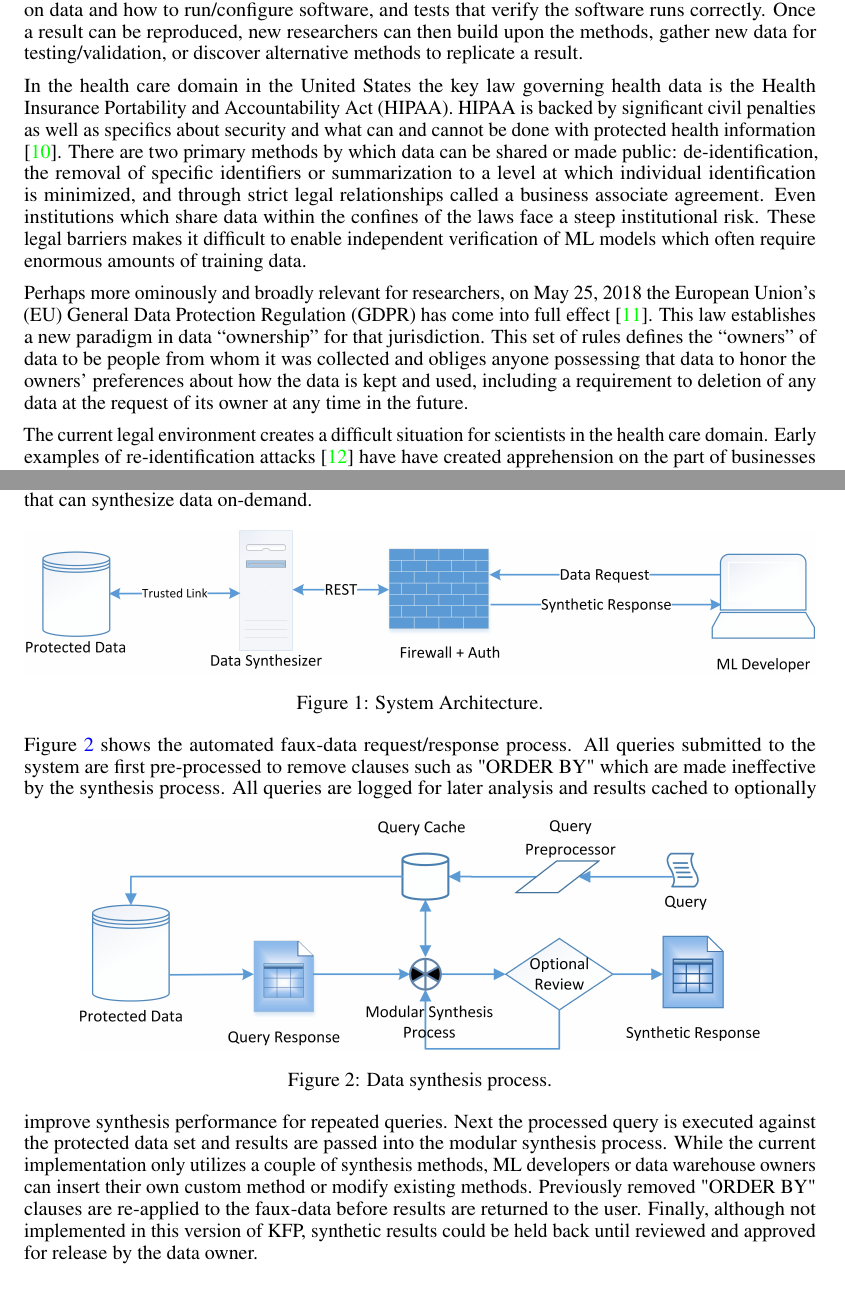
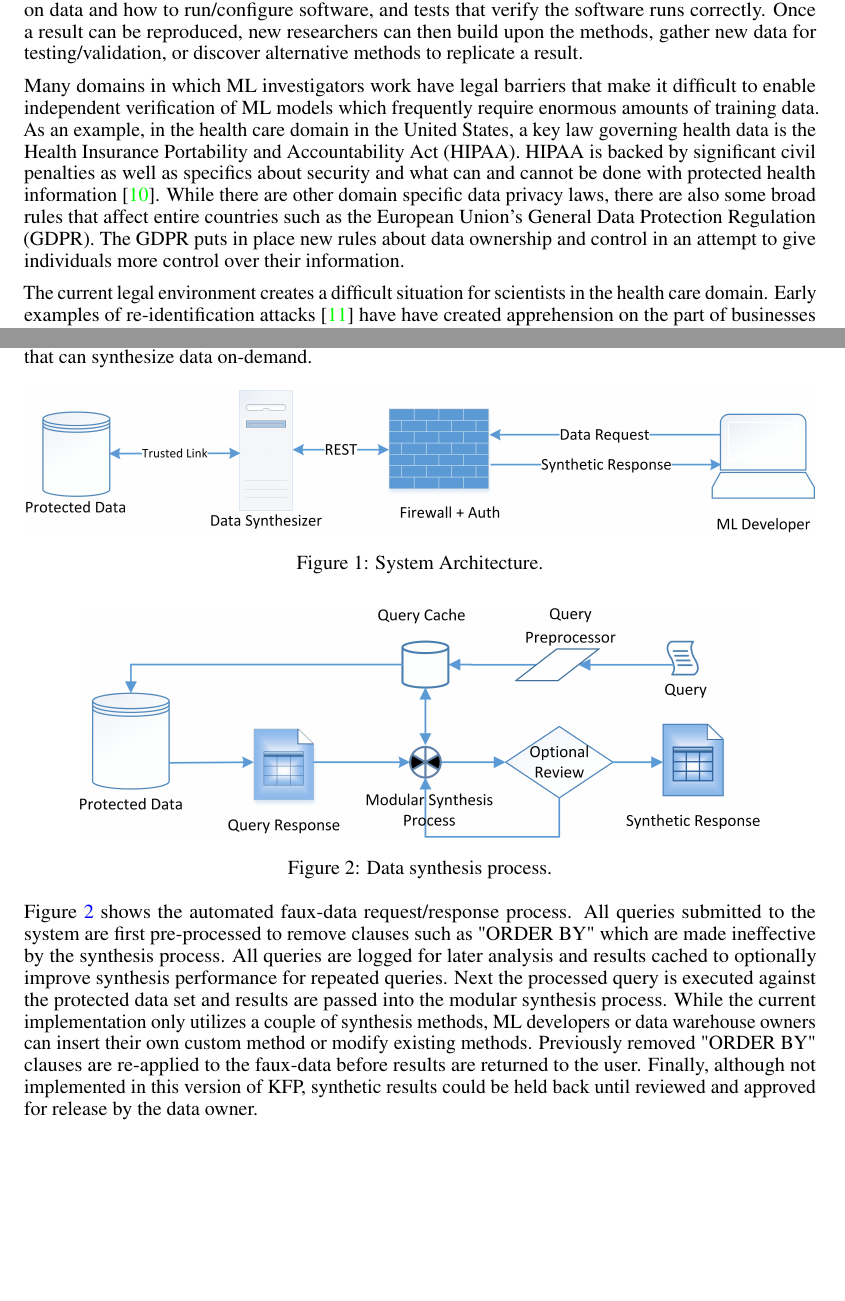
Before and after one commit to CUD2V/kungfauxpandas, a LaTeX paper (paper/main.tex): two parts of pages 2 and 3 of 6, joined at a grey line, cut so that both start at the same text, the shorter picture padded with empty space. Compiled offline with pdfLaTeX.

Commit message:
Auto Update from local Sharelatex

```diff
--- a/paper/main.tex
+++ b/paper/main.tex
@@ -91,9 +91,7 @@ Recent work has clarified the definition and importance of reproducibility and a
 
 In the context of ML, sufficient detail is required such that an independent investigator could create the same hardware and software configuration, data used for all experiments, source code, documentation on data and how to run/configure software, and tests that verify the software runs correctly. Once a result can be reproduced, new researchers can then build upon the methods, gather new data for testing/validation, or discover alternative methods to replicate a result.
 
-In the health care domain in the United States the key law governing health data is the Health Insurance Portability and Accountability Act (HIPAA). HIPAA is backed by significant civil penalties as well as specifics about security and what can and cannot be done with protected health information \cite{hippaviol}. There are two primary methods by which data can be shared or made public: de-identification, the removal of specific identifiers or summarization to a level at which individual identification is minimized, and through strict legal relationships called a business associate agreement. Even institutions which share data within the confines of the laws face a steep institutional risk. These legal barriers makes it difficult to enable independent verification of ML models which often require enormous amounts of training data.
-
-Perhaps more ominously and broadly relevant for researchers, on May 25, 2018 the European Union's (EU) General Data Protection Regulation (GDPR) has come into full effect \cite{gdpr}. This law establishes a new paradigm in data ``ownership'' for that jurisdiction. This set of rules defines the ``owners'' of data to be people from whom it was collected and obliges anyone possessing that data to honor the owners' preferences about how the data is kept and used, including a requirement to deletion of any data at the request of its owner at any time in the future.
+Many domains in which ML investigators work have legal barriers that make it difficult to enable independent verification of ML models which frequently require enormous amounts of training data. As an example, in the health care domain in the United States, a key law governing health data is the Health Insurance Portability and Accountability Act (HIPAA). HIPAA is backed by significant civil penalties as well as specifics about security and what can and cannot be done with protected health information \cite{hippaviol}. While there are other domain specific data privacy laws, there are also some broad rules that affect entire countries such as the European Union's General Data Protection Regulation (GDPR). The GDPR puts in place new rules about data ownership and control in an attempt to give individuals more control over their information.
 
 The current legal environment creates a difficult situation for scientists in the health care domain. Early examples of re-identification attacks \cite{sweeney_2002} have have created apprehension on the part of businesses and legal experts in data sharing \cite{ohm_broken_2009}. Getting access to source health care data is slow and isn't always granted \cite{hodge_legal_1999, committee_hipaa_privacy_rule_2009}. More recently, research in the data sharing/privacy protection space has focused more on synthesis techniques such as in the case of the Synthea system, a tool to generate an entire outpatient Electronic Health Record (EHR) based on population statistics \cite{walonoski_synthea_2018}. Current solutions are not without their drawbacks however as they frequently require significant configuration of metadata before they can generate data or they attempt to solve the entire solution space and consequently are very slow to run.
 
@@ -119,14 +117,14 @@ Ideally a ML investigator should develop, test, and validate models using all av
   \label{fig:architecture}
 \end{figure}
 
-Figure~\ref{fig:synthesis_process} shows the automated faux-data request/response process. All queries submitted to the system are first pre-processed to remove clauses such as "ORDER BY" which are made ineffective by the synthesis process.
 \begin{figure}[ht]
   \centering
   \includegraphics[width=120mm]{data_synthesis_process}
   \caption{Data synthesis process.}
   \label{fig:synthesis_process}
 \end{figure}
-All queries are logged for later analysis and results cached to optionally improve synthesis performance for repeated queries. Next the processed query is executed against the protected data set and results are passed into the modular synthesis process. While the current implementation only utilizes a couple of synthesis methods, ML developers or data warehouse owners can insert their own custom method or modify existing methods. Previously removed "ORDER BY" clauses are re-applied to the faux-data before results are returned to the user. Finally, although not implemented in this version of KFP, synthetic results could be held back until reviewed and approved for release by the data owner.
+
+Figure~\ref{fig:synthesis_process} shows the automated faux-data request/response process. All queries submitted to the system are first pre-processed to remove clauses such as "ORDER BY" which are made ineffective by the synthesis process. All queries are logged for later analysis and results cached to optionally improve synthesis performance for repeated queries. Next the processed query is executed against the protected data set and results are passed into the modular synthesis process. While the current implementation only utilizes a couple of synthesis methods, ML developers or data warehouse owners can insert their own custom method or modify existing methods. Previously removed "ORDER BY" clauses are re-applied to the faux-data before results are returned to the user. Finally, although not implemented in this version of KFP, synthetic results could be held back until reviewed and approved for release by the data owner.
 
 
 \begin{wrapfigure}[15]{r}{0.5\textwidth}%optionally place [15] after {wrapfigure} to control how many lines to wrap around figure
```
